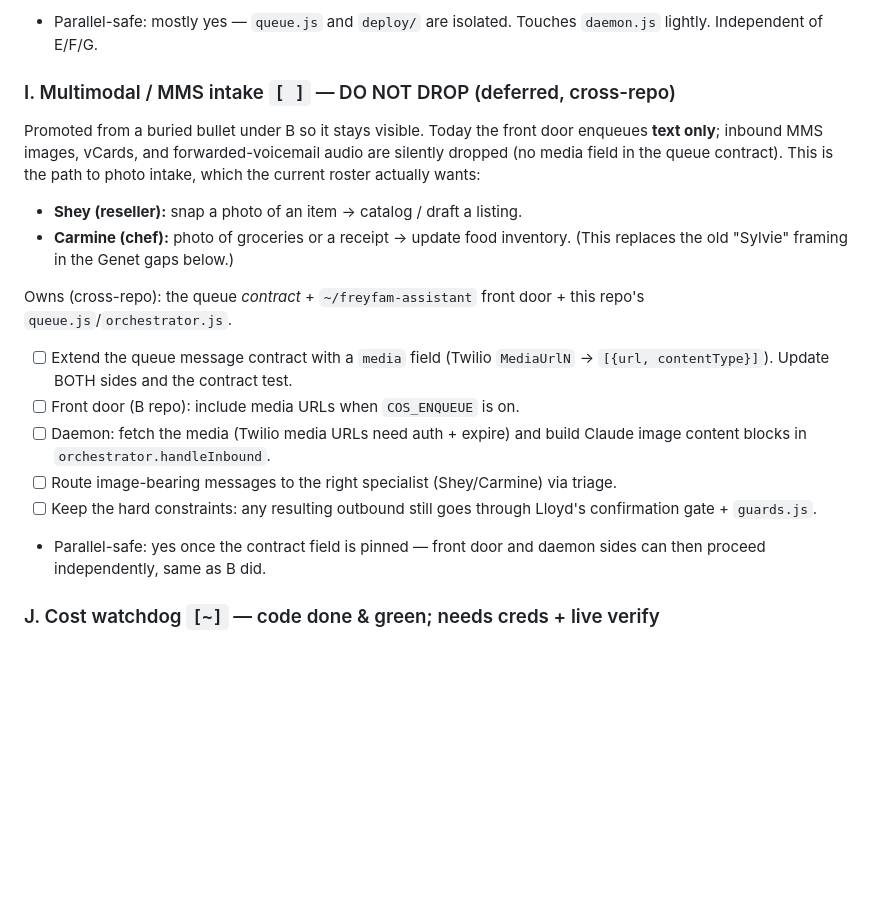
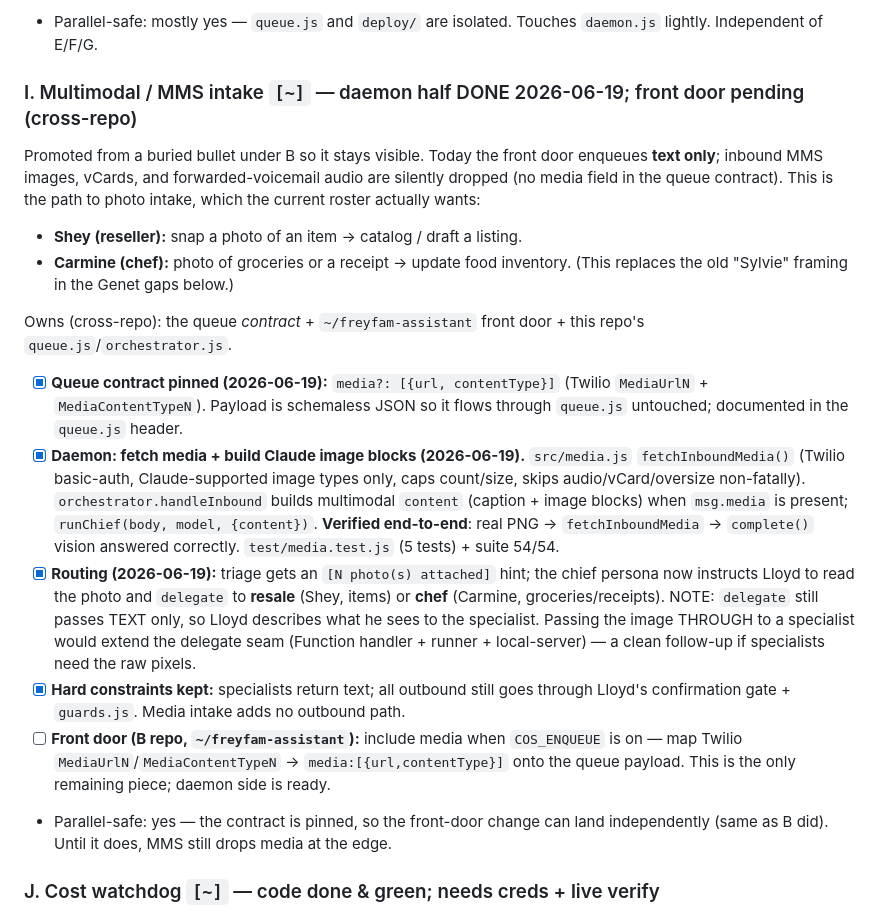
Before and after one commit to Nic-Fam/freyfam-cos, a Markdown page: TRACKER.md, the part around the change. GitHub-like rendering; blank space fills up the shorter version.

Commit message:
Track workstream I: daemon-side MMS intake done; front door pending
Co-Authored-By: Claude Opus 4.8 <noreply@anthropic.com>

```diff
--- a/TRACKER.md
+++ b/TRACKER.md
@@ -263,7 +263,7 @@ Owns: `src/queue.js`, `src/daemon.js`, `src/log.js`, `deploy/com.freyfam.cos.pli
 - Parallel-safe: mostly yes — `queue.js` and `deploy/` are isolated. Touches
   `daemon.js` lightly. Independent of E/F/G.
 
-### I. Multimodal / MMS intake  `[ ]`  — DO NOT DROP (deferred, cross-repo)
+### I. Multimodal / MMS intake  `[~]`  — daemon half DONE 2026-06-19; front door pending (cross-repo)
 
 Promoted from a buried bullet under B so it stays visible. Today the front door
 enqueues **text only**; inbound MMS images, vCards, and forwarded-voicemail audio
@@ -276,16 +276,29 @@ photo intake, which the current roster actually wants:
 Owns (cross-repo): the queue *contract* + `~/freyfam-assistant` front door + this
 repo's `queue.js`/`orchestrator.js`.
 
-- [ ] Extend the queue message contract with a `media` field (Twilio `MediaUrlN` →
-      `[{url, contentType}]`). Update BOTH sides and the contract test.
-- [ ] Front door (B repo): include media URLs when `COS_ENQUEUE` is on.
-- [ ] Daemon: fetch the media (Twilio media URLs need auth + expire) and build
-      Claude image content blocks in `orchestrator.handleInbound`.
-- [ ] Route image-bearing messages to the right specialist (Shey/Carmine) via triage.
-- [ ] Keep the hard constraints: any resulting outbound still goes through Lloyd's
-      confirmation gate + `guards.js`.
-- Parallel-safe: yes once the contract field is pinned — front door and daemon sides
-  can then proceed independently, same as B did.
+- [x] **Queue contract pinned (2026-06-19):** `media?: [{url, contentType}]` (Twilio
+      `MediaUrlN` + `MediaContentTypeN`). Payload is schemaless JSON so it flows through
+      `queue.js` untouched; documented in the `queue.js` header.
+- [x] **Daemon: fetch media + build Claude image blocks (2026-06-19).** `src/media.js`
+      `fetchInboundMedia()` (Twilio basic-auth, Claude-supported image types only, caps
+      count/size, skips audio/vCard/oversize non-fatally). `orchestrator.handleInbound`
+      builds multimodal `content` (caption + image blocks) when `msg.media` is present;
+      `runChief(body, model, {content})`. **Verified end-to-end**: real PNG →
+      `fetchInboundMedia` → `complete()` vision answered correctly. `test/media.test.js`
+      (5 tests) + suite 54/54.
+- [x] **Routing (2026-06-19):** triage gets an `[N photo(s) attached]` hint; the chief
+      persona now instructs Lloyd to read the photo and `delegate` to **resale** (Shey,
+      items) or **chef** (Carmine, groceries/receipts). NOTE: `delegate` still passes
+      TEXT only, so Lloyd describes what he sees to the specialist. Passing the image
+      THROUGH to a specialist would extend the delegate seam (Function handler + runner
+      + local-server) — a clean follow-up if specialists need the raw pixels.
+- [x] **Hard constraints kept:** specialists return text; all outbound still goes through
+      Lloyd's confirmation gate + `guards.js`. Media intake adds no outbound path.
+- [ ] **Front door (B repo, `~/freyfam-assistant`):** include media when `COS_ENQUEUE`
+      is on — map Twilio `MediaUrlN`/`MediaContentTypeN` → `media:[{url,contentType}]`
+      onto the queue payload. This is the only remaining piece; daemon side is ready.
+- Parallel-safe: yes — the contract is pinned, so the front-door change can land
+  independently (same as B did). Until it does, MMS still drops media at the edge.
 
 ### J. Cost watchdog  `[~]`  — code done & green; needs creds + live verify
 
```
